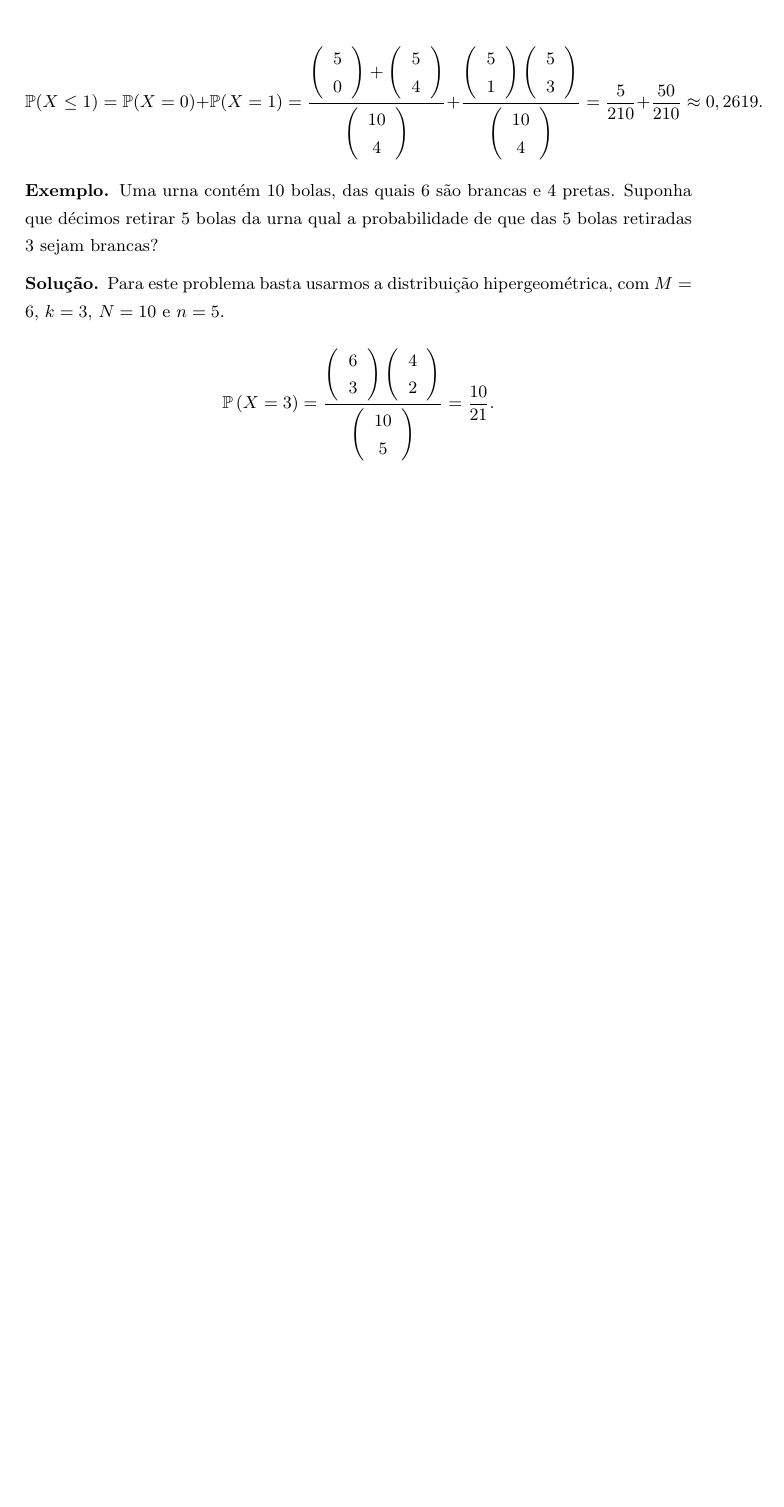
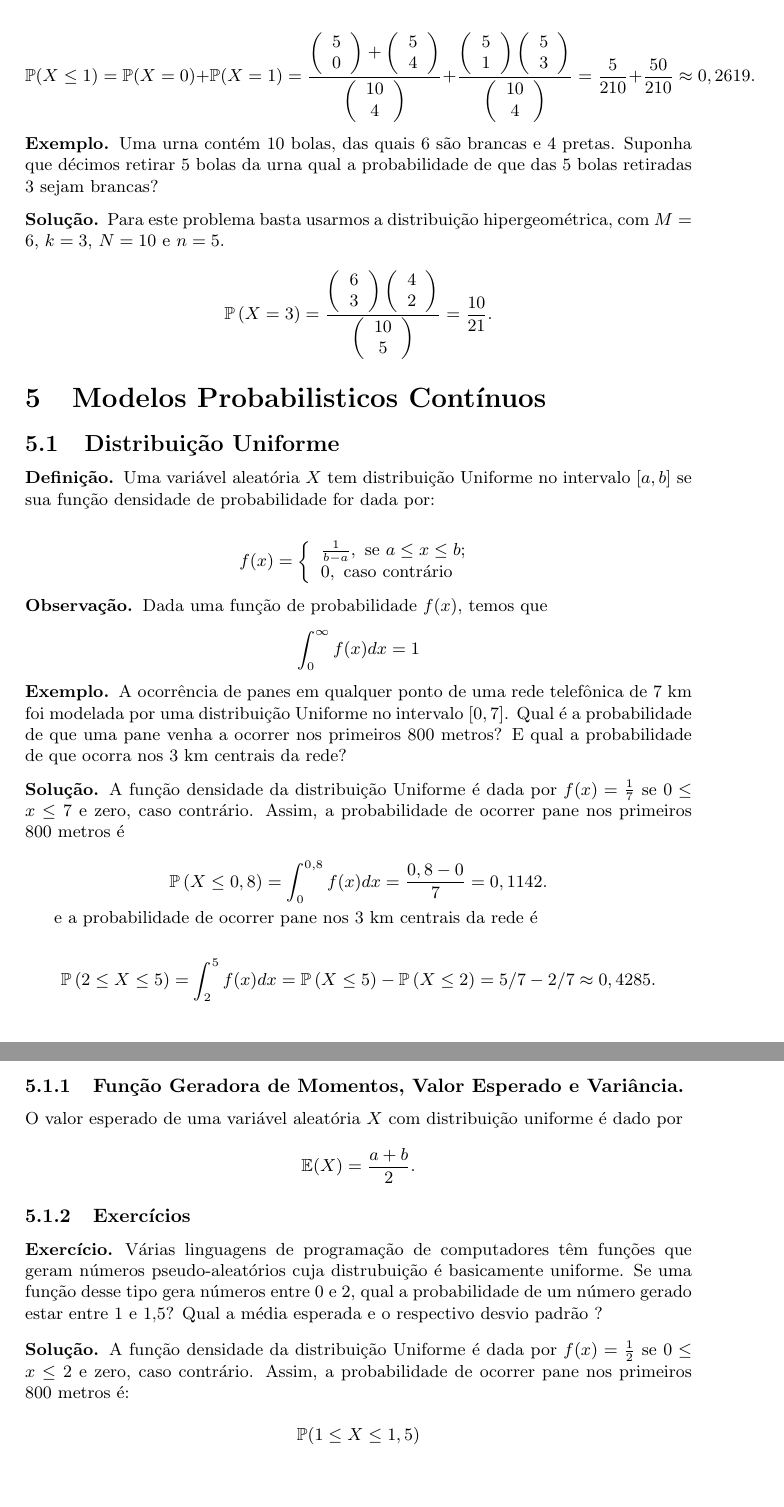
Before and after one commit to AndreyGFranca/anotacoes, a LaTeX document (Probabilidade e Estatística/notes_teoria_da_probabilidade.tex): part of page 10 of 10 before the commit and two parts of pages 9 and 10 of 10 after it, the two joined at a grey line, cut at the place of the change, the shorter picture padded with empty space. The pictures show the PDF file Probabilidade e Estatística/notes_teoria_da_probabilidade.pdf that the author committed with the source.

Commit message:
anotacoes

```diff
--- a/Probabilidade e Estatística/notes_teoria_da_probabilidade.tex
+++ b/Probabilidade e Estatística/notes_teoria_da_probabilidade.tex
@@ -434,4 +450,52 @@ sendo $ k $ inteiro e $ \max\{0,n-(N-M)\}\leq k \leq \min\{M,n\} $.
 
 \[\mathbb{P}\left(X=3\right)=\frac{\left(\begin{array}{c}6\\3\end{array}\right)\left(\begin{array}{c}4\\2\end{array}\right)}{\left(\begin{array}{c}10\\5\end{array}\right)}=\frac{10}{21}.\]
 \end{sol}
+
+
+\section{Modelos Probabilisticos Contínuos}
+
+\subsection{Distribuição Uniforme}
+
+\begin{df}Uma variável aleatória $ X $ tem distribuição Uniforme no intervalo $ [a,b] $ se sua função densidade de probabilidade for dada por:
+\end{df}
+
+\[f(x)=\left\{\begin{array}{l} \frac{1}{b-a}, \ \hbox{se} \ a\leq x\leq b;\\ 0, \ \hbox{caso contrário}\end{array}\right.\]
+
+
+\begin{obs}
+	Dada uma função de probabilidade  $f(x)$, temos que
+	\[ \int_{0}^{\infty} f(x)dx = 1 \]
+\end{obs}
+
+\begin{eg}
+	A ocorrência de panes em qualquer ponto de uma rede telefônica de $ 7 $ km foi modelada por uma distribuição Uniforme no intervalo $ [0, 7] $. Qual é a probabilidade de que uma pane venha a ocorrer nos primeiros $ 800 $ metros? E qual a probabilidade de que ocorra nos $ 3 $ km centrais da rede?
+	\begin{sol}
+		A função densidade da distribuição Uniforme é dada por $ f(x)=\frac{1}{7} $ se  $ 0\leq x\leq 7 $ e zero, caso contrário. Assim, a probabilidade de ocorrer pane nos primeiros 800 metros é
+
+\[\mathbb{P}\left(X\leq 0,8\right)=\int_0^{0,8} f(x)dx=\frac{0,8-0}{7}=0,1142.\]
+
+e a probabilidade de ocorrer pane nos 3 km centrais da rede é
+
+\[\mathbb{P}\left(2\leq X\leq 5\right)=\int_2^5f(x)dx=\mathbb{P}\left(X\leq 5\right)-\mathbb{P}\left(X\leq 2\right)=5/7-2/7\approx 0,4285.\]
+	\end{sol}
+\end{eg}
+
+\subsubsection{Função Geradora de Momentos, Valor Esperado e Variância.}
+
+O valor esperado de uma variável aleatória $ X $ com distribuição uniforme é dado por
+
+\[\mathbb{E}(X) = \frac{a+b}{2}.\]
+
+\subsubsection{Exercícios}
+
+\begin{ex}
+	Várias linguagens de programação de computadores têm funções que geram números pseudo-aleatórios cuja distrubuição é basicamente uniforme. Se uma função desse tipo gera números entre 0 e 2, qual a probabilidade de um número gerado estar entre 1 e 1,5? Qual a média esperada e o respectivo desvio padrão ?
+
+	\begin{sol}
+		A função densidade da distribuição Uniforme é dada por $ f(x)=\frac{1}{2} $ se  $ 0\leq x\leq 2 $ e zero, caso contrário. Assim, a probabilidade de ocorrer pane nos primeiros 800 metros é:
+
+		\[\mathbb{P}(1\leq X \leq 1,5) \]
+	\end{sol}
+\end{ex}
+
 \end{document}
```
Also changed, not shown: Probabilidade e Estatística/notes_teoria_da_probabilidade.pdf, Probabilidade e Estatística/notes_teoria_da_probabilidade.tex (16 more changed lines).
